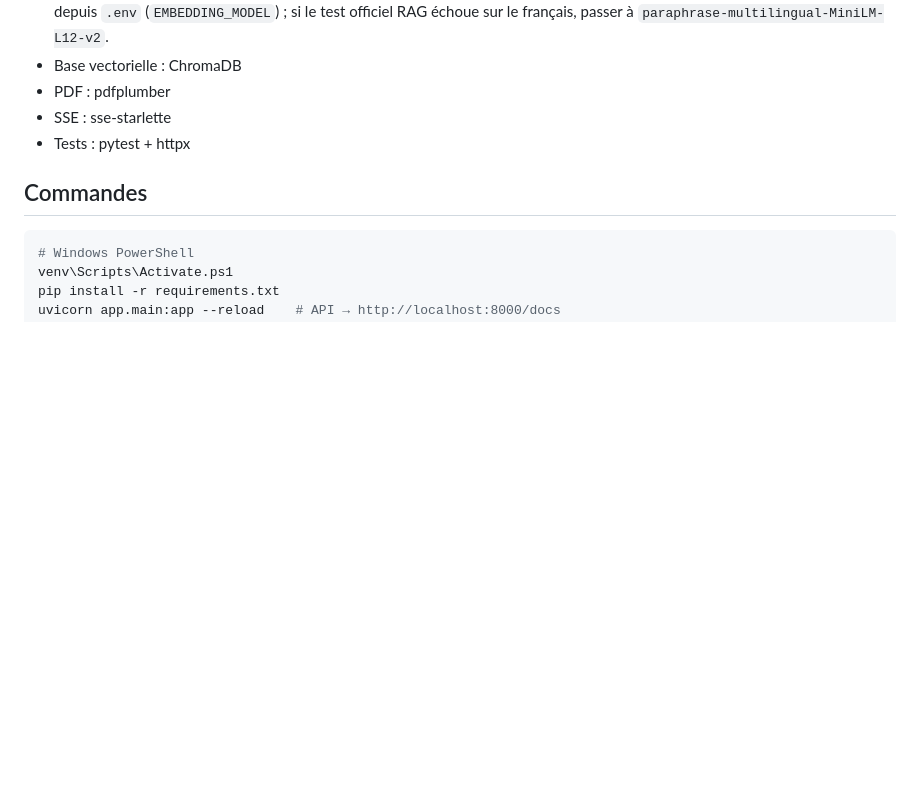
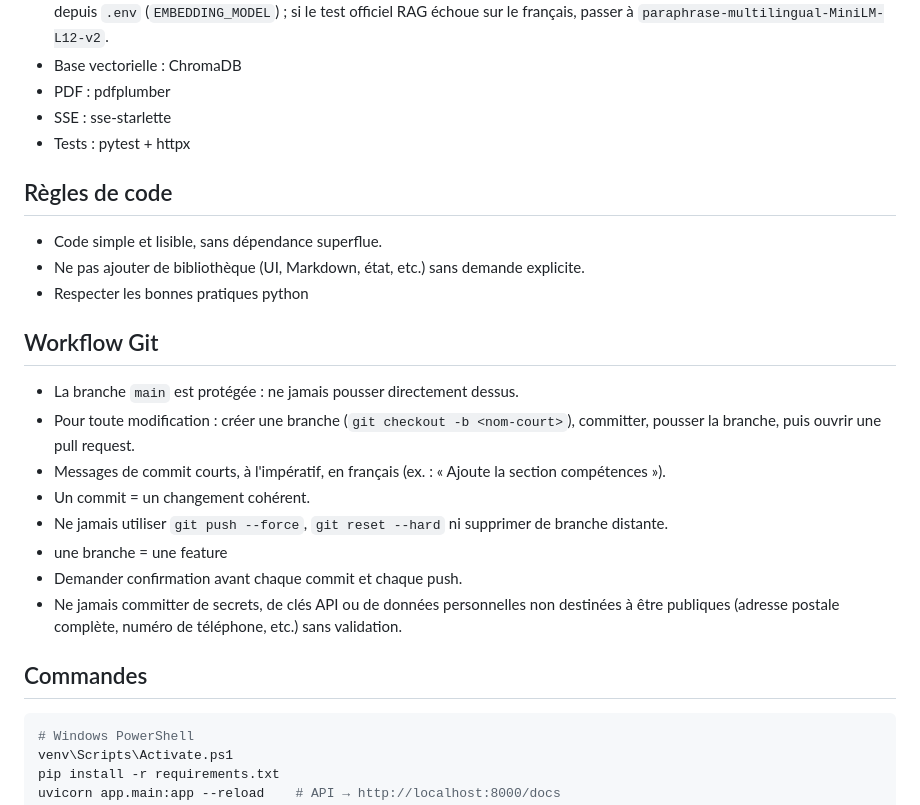
Before and after one commit to Etrix2407/copilot_rh_recrutement-, a Markdown page: .claude/CLAUDE.md, the part around the change. Drawn GitHub-style; blank space fills up the shorter version.

Commit message:
fin initialisation

```diff
--- a/.claude/CLAUDE.md
+++ b/.claude/CLAUDE.md
@@ -37,6 +37,23 @@ Documents de référence :
 - PDF : pdfplumber
 - SSE : sse-starlette
 - Tests : pytest + httpx
+
+## Règles de code
+
+- Code simple et lisible, sans dépendance superflue.
+- Ne pas ajouter de bibliothèque (UI, Markdown, état, etc.) sans demande explicite.
+- Respecter les bonnes pratiques python
+
+## Workflow Git
+
+- La branche `main` est protégée : ne jamais pousser directement dessus.
+- Pour toute modification : créer une branche (`git checkout -b <nom-court>`), committer, pousser la branche, puis ouvrir une pull request.
+- Messages de commit courts, à l'impératif, en français (ex. : « Ajoute la section compétences »).
+- Un commit = un changement cohérent.
+- Ne jamais utiliser `git push --force`, `git reset --hard` ni supprimer de branche distante.
+- une branche = une feature
+- Demander confirmation avant chaque commit et chaque push.
+- Ne jamais committer de secrets, de clés API ou de données personnelles non destinées à être publiques (adresse postale complète, numéro de téléphone, etc.) sans validation.
 
 ## Commandes
 
```
